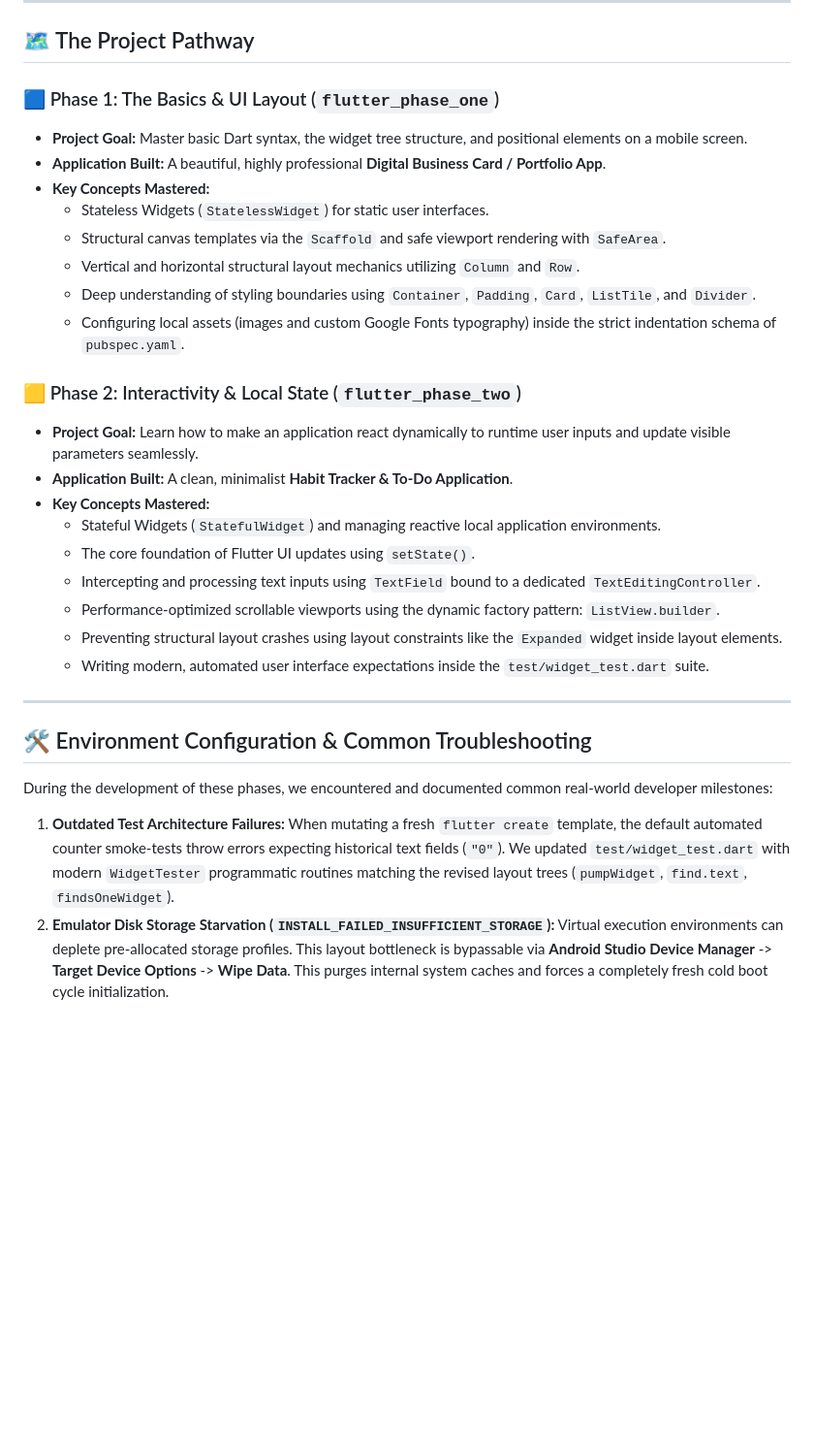
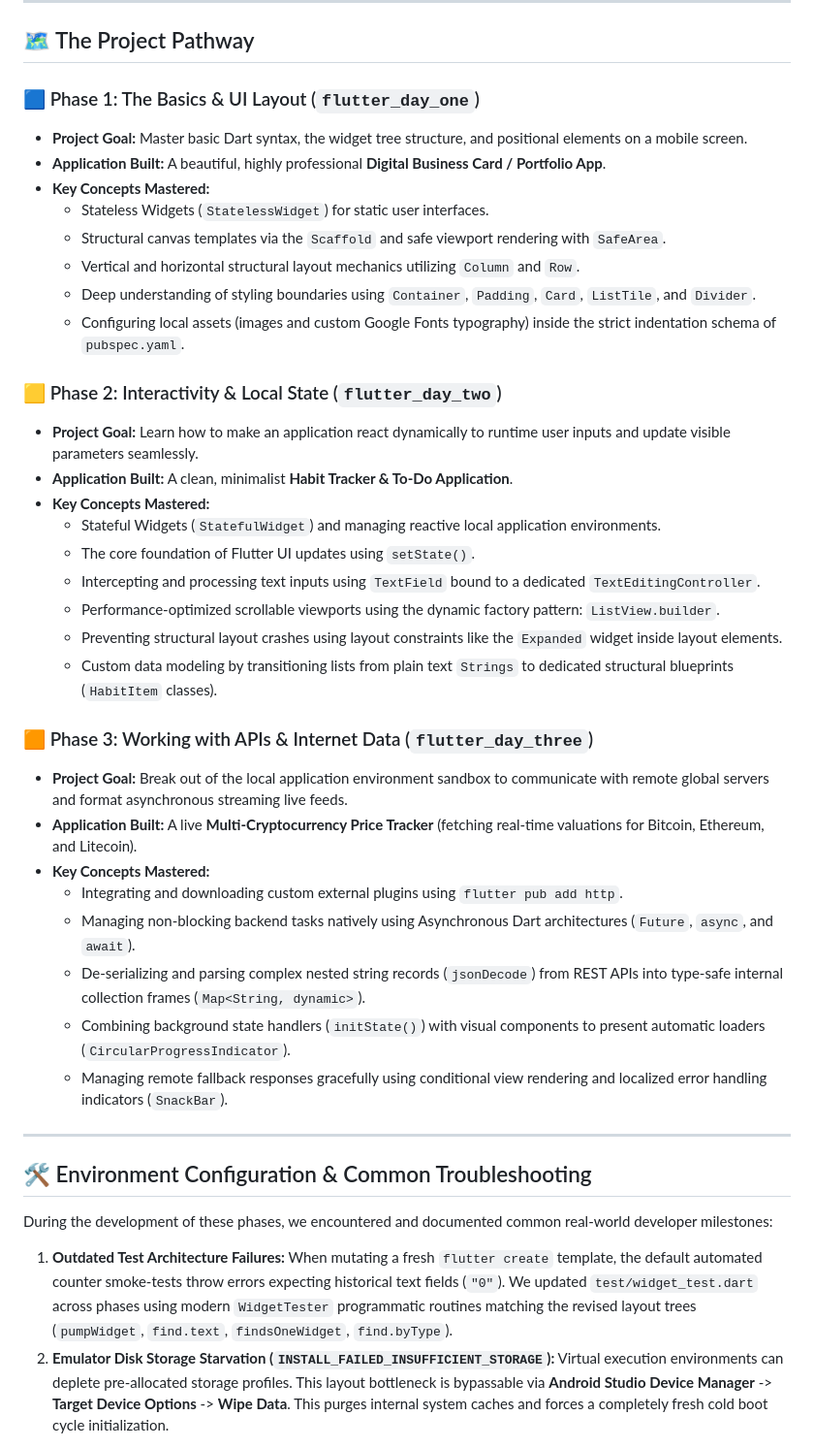
Before and after one commit to phyothant-dev/flutter-step-by-step, a Markdown page: README.md, the part around the change. Shown at 97% size. Drawn GitHub-style; blank space fills up the shorter version.

Commit message:
Update README to include Phase 3 API Crypto App details

```diff
--- a/README.md
+++ b/README.md
@@ -8,7 +8,7 @@ By building real-world projects line-by-line, you build muscle memory for Flutte
 
 ## 🗺️ The Project Pathway
 
-### 🟦 Phase 1: The Basics & UI Layout (`flutter_phase_one`)
+### 🟦 Phase 1: The Basics & UI Layout (`flutter_day_one`)
 * **Project Goal:** Master basic Dart syntax, the widget tree structure, and positional elements on a mobile screen.
 * **Application Built:** A beautiful, highly professional **Digital Business Card / Portfolio App**.
 * **Key Concepts Mastered:**
@@ -18,7 +18,7 @@ By building real-world projects line-by-line, you build muscle memory for Flutte
     * Deep understanding of styling boundaries using `Container`, `Padding`, `Card`, `ListTile`, and `Divider`.
     * Configuring local assets (images and custom Google Fonts typography) inside the strict indentation schema of `pubspec.yaml`.
 
-### 🟨 Phase 2: Interactivity & Local State (`flutter_phase_two`)
+### 🟨 Phase 2: Interactivity & Local State (`flutter_day_two`)
 * **Project Goal:** Learn how to make an application react dynamically to runtime user inputs and update visible parameters seamlessly.
 * **Application Built:** A clean, minimalist **Habit Tracker & To-Do Application**.
 * **Key Concepts Mastered:**
@@ -27,7 +27,17 @@ By building real-world projects line-by-line, you build muscle memory for Flutte
     * Intercepting and processing text inputs using `TextField` bound to a dedicated `TextEditingController`.
     * Performance-optimized scrollable viewports using the dynamic factory pattern: `ListView.builder`.
     * Preventing structural layout crashes using layout constraints like the `Expanded` widget inside layout elements.
-    * Writing modern, automated user interface expectations inside the `test/widget_test.dart` suite.
+    * Custom data modeling by transitioning lists from plain text `Strings` to dedicated structural blueprints (`HabitItem` classes).
+
+### 🟧 Phase 3: Working with APIs & Internet Data (`flutter_day_three`)
+* **Project Goal:** Break out of the local application environment sandbox to communicate with remote global servers and format asynchronous streaming live feeds.
+* **Application Built:** A live **Multi-Cryptocurrency Price Tracker** (fetching real-time valuations for Bitcoin, Ethereum, and Litecoin).
+* **Key Concepts Mastered:**
+    * Integrating and downloading custom external plugins using `flutter pub add http`.
+    * Managing non-blocking backend tasks natively using Asynchronous Dart architectures (`Future`, `async`, and `await`).
+    * De-serializing and parsing complex nested string records (`jsonDecode`) from REST APIs into type-safe internal collection frames (`Map<String, dynamic>`).
+    * Combining background state handlers (`initState()`) with visual components to present automatic loaders (`CircularProgressIndicator`).
+    * Managing remote fallback responses gracefully using conditional view rendering and localized error handling indicators (`SnackBar`).
 
 ---
 
@@ -36,7 +46,7 @@ By building real-world projects line-by-line, you build muscle memory for Flutte
 During the development of these phases, we encountered and documented common real-world developer milestones:
 
 1.  **Outdated Test Architecture Failures:**
-    When mutating a fresh `flutter create` template, the default automated counter smoke-tests throw errors expecting historical text fields (`"0"`). We updated `test/widget_test.dart` with modern `WidgetTester` programmatic routines matching the revised layout trees (`pumpWidget`, `find.text`, `findsOneWidget`).
+    When mutating a fresh `flutter create` template, the default automated counter smoke-tests throw errors expecting historical text fields (`"0"`). We updated `test/widget_test.dart` across phases using modern `WidgetTester` programmatic routines matching the revised layout trees (`pumpWidget`, `find.text`, `findsOneWidget`, `find.byType`).
 2.  **Emulator Disk Storage Starvation (`INSTALL_FAILED_INSUFFICIENT_STORAGE`):**
     Virtual execution environments can deplete pre-allocated storage profiles. This layout bottleneck is bypassable via **Android Studio Device Manager** -> **Target Device Options** -> **Wipe Data**. This purges internal system caches and forces a completely fresh cold boot cycle initialization.
 
```
